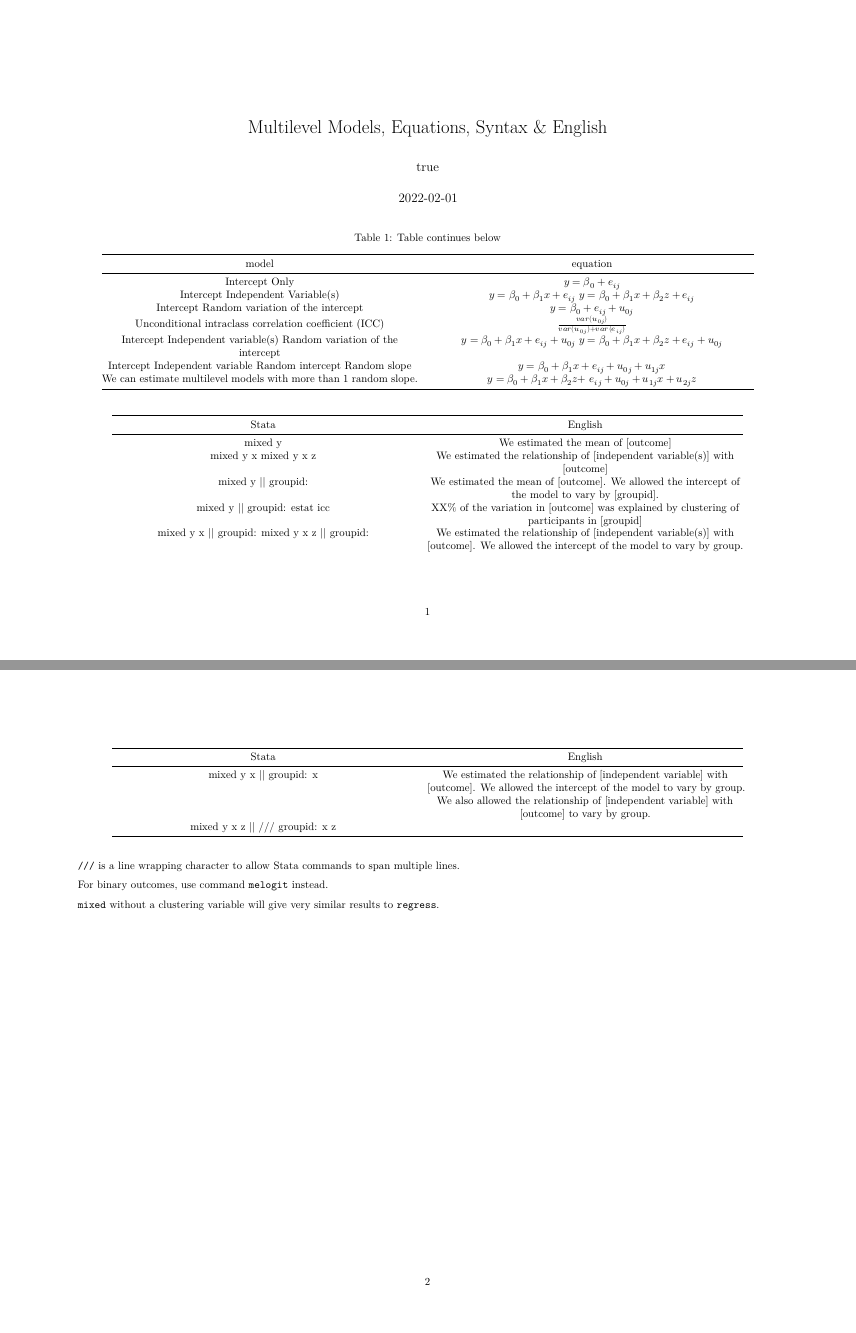
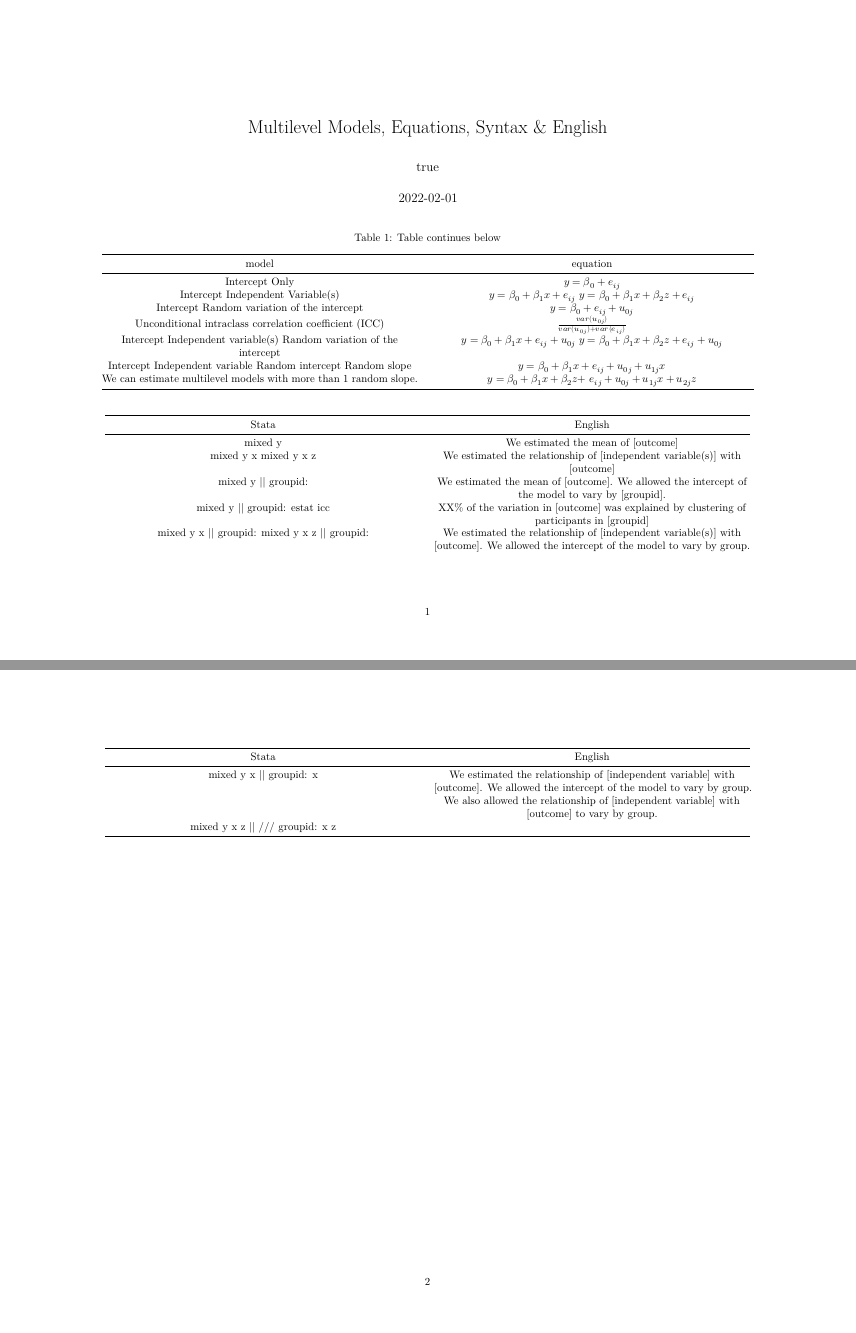
Before and after one commit to agrogan1/multilevel, an R Markdown document (key-handouts/models-equations-syntax-English/models-equations-syntax-English.Rmd): pages 1 and 2 of 2, joined at a grey line. The pictures show the output file key-handouts/models-equations-syntax-English/models-equations-syntax-English.pdf that the author committed with the source.

Commit message:
trying to get nice PDF table to work

````diff
--- a/key-handouts/models-equations-syntax-English/models-equations-syntax-English.Rmd
+++ b/key-handouts/models-equations-syntax-English/models-equations-syntax-English.Rmd
@@ -90,11 +90,22 @@ if(opts_knit$get("rmarkdown.pandoc.to") == 'html5'){
     column_spec(3,
                 width_min = "15em",
                 monospace = TRUE) %>% # column 3 is monospaced
-    column_spec(4, width_min = "15em")
+    column_spec(4, width_min = "15em") %>%
+    footnote(general = c("`///` is a line wrapping character to allow Stata commands to span multiple lines.",
+    "For binary outcomes, use command `melogit` instead.", "`mixed` without a clustering variable will give very similar results to `regress`."))
+
 
 }
 
 if(opts_knit$get("rmarkdown.pandoc.to") == 'latex'){
+
+  mydata$model <- gsub("<br>","\n", mydata$model) # <br> to \n for LaTeX
+
+  mydata$equation <- gsub("<br>","\n", mydata$equation) # <br> to \n for LaTeX
+
+  mydata$Stata <- gsub("<br>","\n", mydata$Stata) # <br> to \n for LaTeX
+
+  # mydata %>% kbl()
 
   pander(mydata)
 
@@ -106,10 +117,3 @@ if(opts_knit$get("rmarkdown.pandoc.to") == 'latex'){
 
 
 ```
-
-
-`///` is a line wrapping character to allow Stata commands to span multiple lines.
-
-For binary outcomes, use command `melogit` instead.
-
-`mixed` without a clustering variable will give very similar results to `regress`.
````
Also changed, not shown: key-handouts/models-equations-syntax-English/models-equations-syntax-English.html, key-handouts/models-equations-syntax-English/models-equations-syntax-English.pdf.
